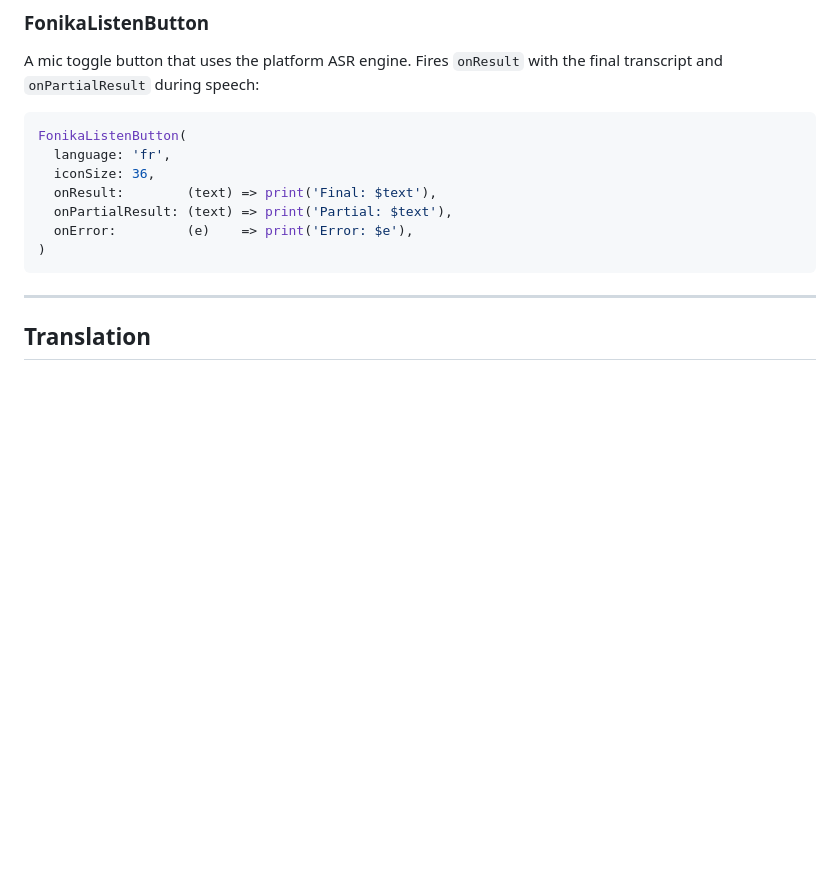
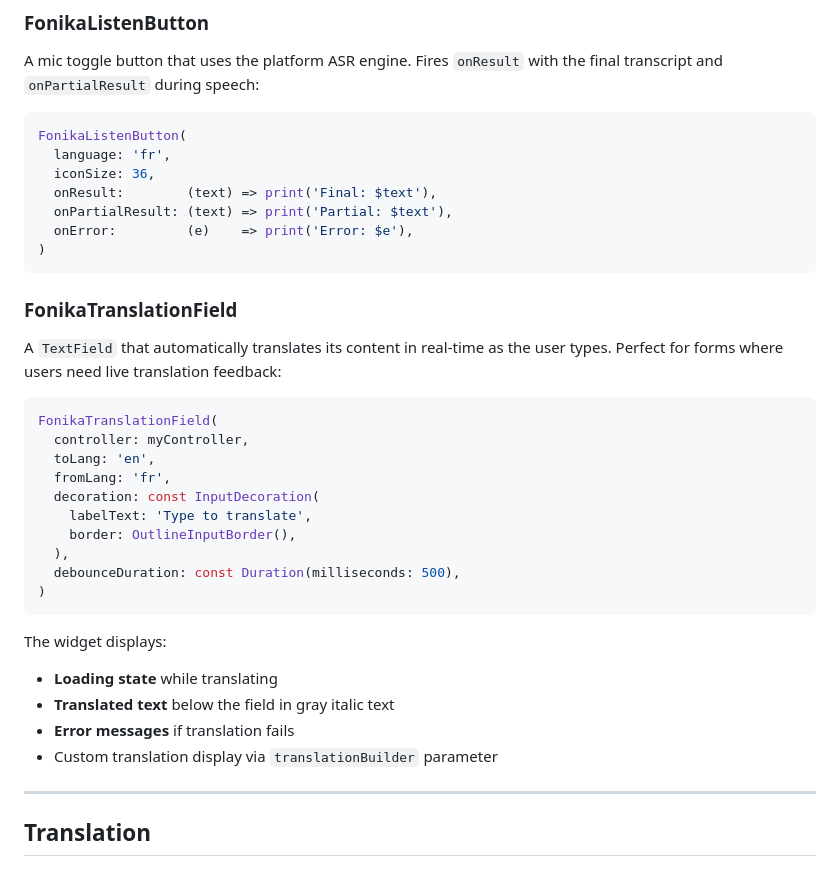
Before and after one commit to Ronaldo-F-dev/fonika_translate, a Markdown page: README.md, the part around one of its changes. GitHub-like rendering; blank space fills up the shorter version.

````diff
--- a/README.md
+++ b/README.md
@@ -156,6 +156,29 @@ FonikaListenButton(
   onError:         (e)    => print('Error: $e'),
 )
 ```
+
+### FonikaTranslationField
+
+A `TextField` that automatically translates its content in real-time as the user types. Perfect for forms where users need live translation feedback:
+
+```dart
+FonikaTranslationField(
+  controller: myController,
+  toLang: 'en',
+  fromLang: 'fr',
+  decoration: const InputDecoration(
+    labelText: 'Type to translate',
+    border: OutlineInputBorder(),
+  ),
+  debounceDuration: const Duration(milliseconds: 500),
+)
+```
+
+The widget displays:
+- **Loading state** while translating
+- **Translated text** below the field in gray italic text
+- **Error messages** if translation fails
+- Custom translation display via `translationBuilder` parameter
 
 ---
 
````
Also changed, not shown: other parts of README.md (+41 -2 lines).
